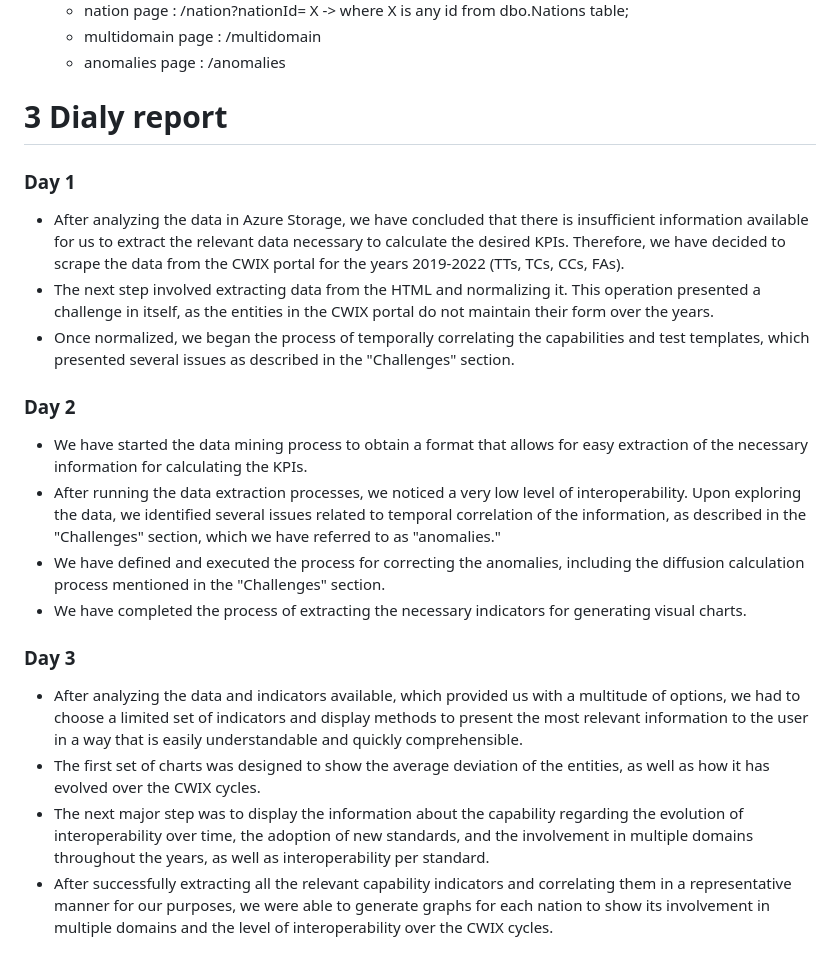
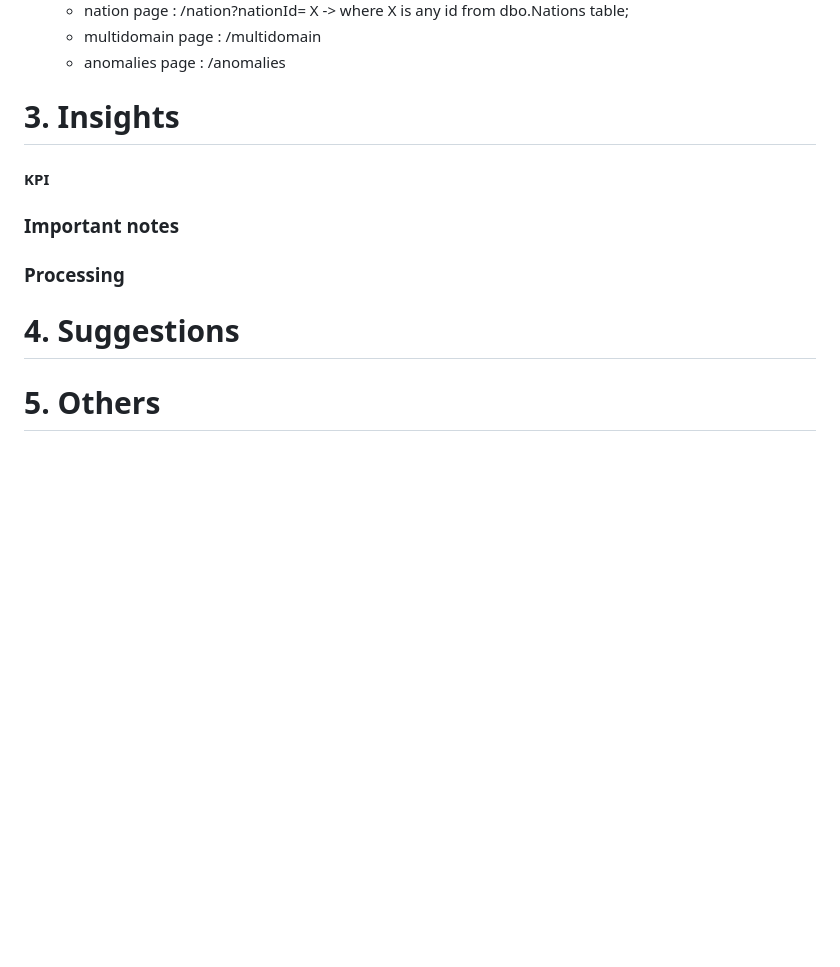
Before and after one commit to tidehackathon/team-frostbyte, a Markdown page: README.md, the part around the change. Drawn GitHub-style; blank space fills up the shorter version.

Commit message:
undo readme changes

```diff
--- a/README.md
+++ b/README.md
@@ -114,21 +114,11 @@ Not ready to be commited yet.
   * multidomain page : /multidomain
   * anomalies page : /anomalies
 
-# 3 Dialy report
+# 3. Insights
+#### KPI
+### Important notes
+### Processing
 
-### Day 1
-* After analyzing the data in Azure Storage, we have concluded that there is insufficient information available for us to extract the relevant data necessary to calculate the desired KPIs. Therefore, we have decided to scrape the data from the CWIX portal for the years 2019-2022 (TTs, TCs, CCs, FAs).
-* The next step involved extracting data from the HTML and normalizing it. This operation presented a challenge in itself, as the entities in the CWIX portal do not maintain their form over the years.
-* Once normalized, we began the process of temporally correlating the capabilities and test templates, which presented several issues as described in the "Challenges" section.
+# 4. Suggestions
 
-### Day 2
-* We have started the data mining process to obtain a format that allows for easy extraction of the necessary information for calculating the KPIs.
-* After running the data extraction processes, we noticed a very low level of interoperability. Upon exploring the data, we identified several issues related to temporal correlation of the information, as described in the "Challenges" section, which we have referred to as "anomalies."
-* We have defined and executed the process for correcting the anomalies, including the diffusion calculation process mentioned in the "Challenges" section.
-* We have completed the process of extracting the necessary indicators for generating visual charts.
-
-### Day 3
-* After analyzing the data and indicators available, which provided us with a multitude of options, we had to choose a limited set of indicators and display methods to present the most relevant information to the user in a way that is easily understandable and quickly comprehensible.
-* The first set of charts was designed to show the average deviation of the entities, as well as how it has evolved over the CWIX cycles.
-* The next major step was to display the information about the capability regarding the evolution of interoperability over time, the adoption of new standards, and the involvement in multiple domains throughout the years, as well as interoperability per standard.
-* After successfully extracting all the relevant capability indicators and correlating them in a representative manner for our purposes, we were able to generate graphs for each nation to show its involvement in multiple domains and the level of interoperability over the CWIX cycles.
+# 5. Others
```
